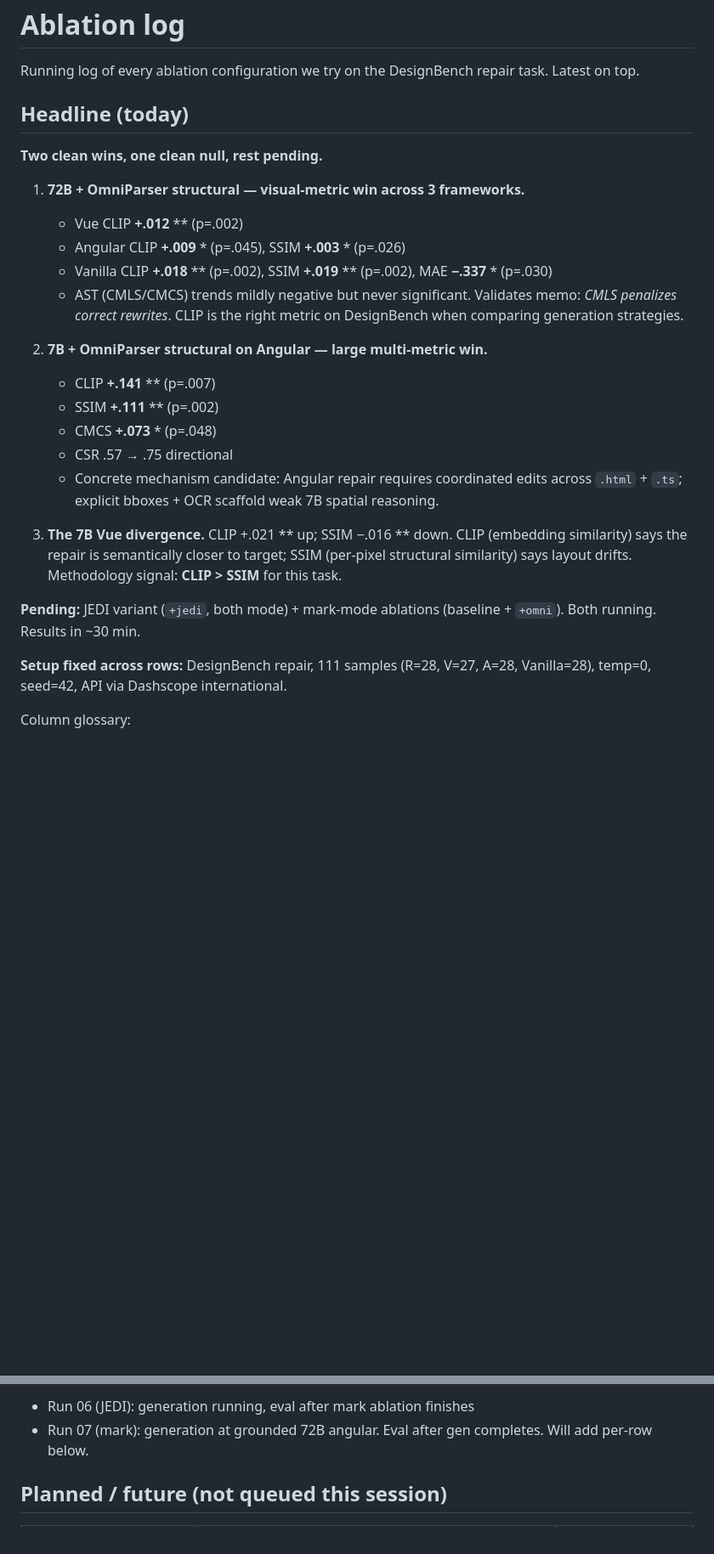
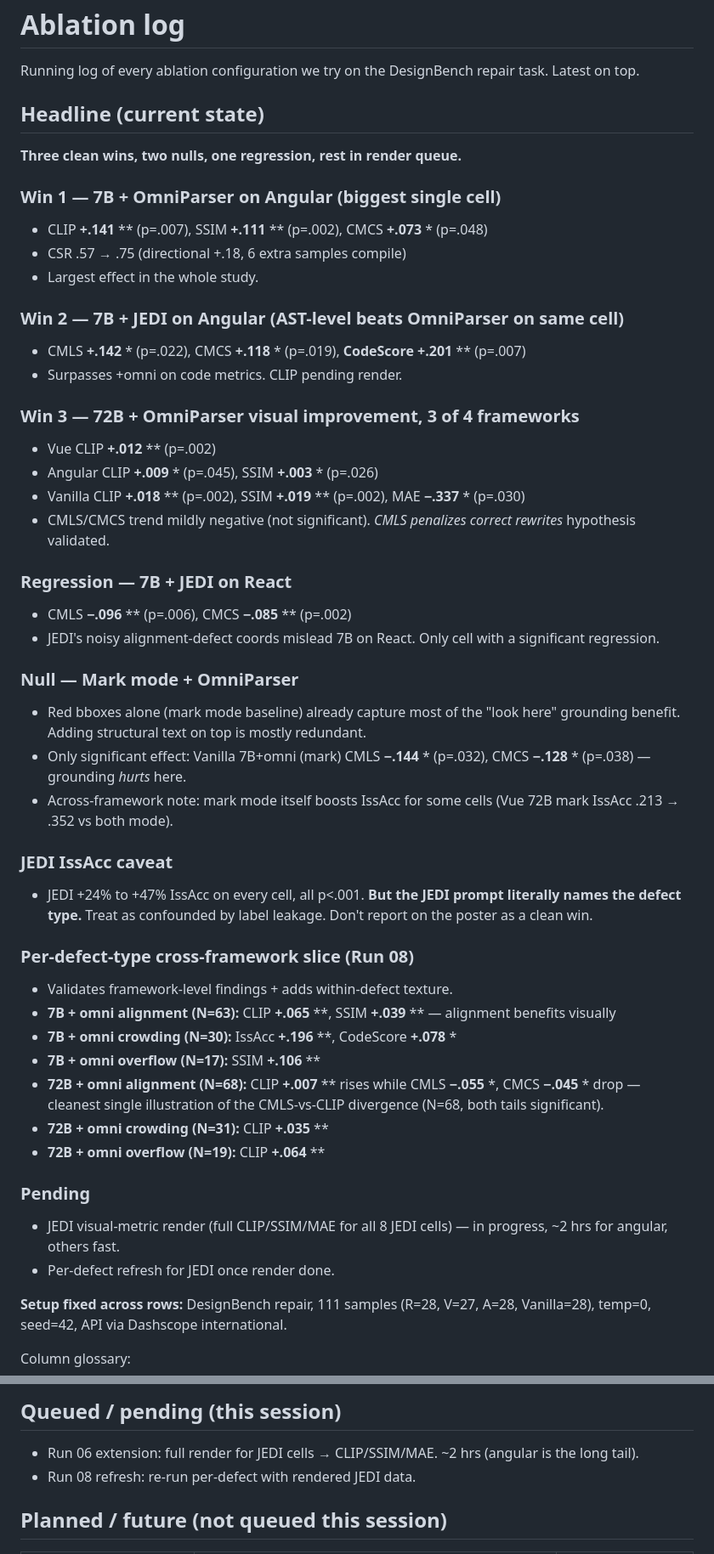
Before and after one commit to isaacau502/GUI-grounded-gen, a Markdown page: ablation_log.md, 2 parts joined by grey strips. Shown at 85% size. Drawn GitHub-style; blank space fills up the shorter version.

```diff
--- a/ablation_log.md
+++ b/ablation_log.md
@@ -2,26 +2,49 @@
 
 Running log of every ablation configuration we try on the DesignBench repair task. Latest on top.
 
-## Headline (today)
+## Headline (current state)
 
-**Two clean wins, one clean null, rest pending.**
+**Three clean wins, two nulls, one regression, rest in render queue.**
 
-1. **72B + OmniParser structural — visual-metric win across 3 frameworks.**
-   - Vue CLIP **+.012** ** (p=.002)
-   - Angular CLIP **+.009** * (p=.045), SSIM **+.003** * (p=.026)
-   - Vanilla CLIP **+.018** ** (p=.002), SSIM **+.019** ** (p=.002), MAE **−.337** * (p=.030)
-   - AST (CMLS/CMCS) trends mildly negative but never significant. Validates memo: *CMLS penalizes correct rewrites*. CLIP is the right metric on DesignBench when comparing generation strategies.
+### Win 1 — 7B + OmniParser on Angular (biggest single cell)
+- CLIP **+.141** ** (p=.007), SSIM **+.111** ** (p=.002), CMCS **+.073** * (p=.048)
+- CSR .57 → .75 (directional +.18, 6 extra samples compile)
+- Largest effect in the whole study.
 
-2. **7B + OmniParser structural on Angular — large multi-metric win.**
-   - CLIP **+.141** ** (p=.007)
-   - SSIM **+.111** ** (p=.002)
-   - CMCS **+.073** * (p=.048)
-   - CSR .57 → .75 directional
-   - Concrete mechanism candidate: Angular repair requires coordinated edits across `.html` + `.ts`; explicit bboxes + OCR scaffold weak 7B spatial reasoning.
+### Win 2 — 7B + JEDI on Angular (AST-level beats OmniParser on same cell)
+- CMLS **+.142** * (p=.022), CMCS **+.118** * (p=.019), **CodeScore +.201** ** (p=.007)
+- Surpasses +omni on code metrics. CLIP pending render.
 
-3. **The 7B Vue divergence.** CLIP +.021 ** up; SSIM −.016 ** down. CLIP (embedding similarity) says the repair is semantically closer to target; SSIM (per-pixel structural similarity) says layout drifts. Methodology signal: **CLIP > SSIM** for this task.
+### Win 3 — 72B + OmniParser visual improvement, 3 of 4 frameworks
+- Vue CLIP **+.012** ** (p=.002)
+- Angular CLIP **+.009** * (p=.045), SSIM **+.003** * (p=.026)
+- Vanilla CLIP **+.018** ** (p=.002), SSIM **+.019** ** (p=.002), MAE **−.337** * (p=.030)
+- CMLS/CMCS trend mildly negative (not significant). *CMLS penalizes correct rewrites* hypothesis validated.
 
-**Pending:** JEDI variant (`+jedi`, both mode) + mark-mode ablations (baseline + `+omni`). Both running. Results in ~30 min.
+### Regression — 7B + JEDI on React
+- CMLS **−.096** ** (p=.006), CMCS **−.085** ** (p=.002)
+- JEDI's noisy alignment-defect coords mislead 7B on React. Only cell with a significant regression.
+
+### Null — Mark mode + OmniParser
+- Red bboxes alone (mark mode baseline) already capture most of the "look here" grounding benefit. Adding structural text on top is mostly redundant.
+- Only significant effect: Vanilla 7B+omni (mark) CMLS **−.144** * (p=.032), CMCS **−.128** * (p=.038) — grounding *hurts* here.
+- Across-framework note: mark mode itself boosts IssAcc for some cells (Vue 72B mark IssAcc .213 → .352 vs both mode).
+
+### JEDI IssAcc caveat
+- JEDI +24% to +47% IssAcc on every cell, all p<.001. **But the JEDI prompt literally names the defect type.** Treat as confounded by label leakage. Don't report on the poster as a clean win.
+
+### Per-defect-type cross-framework slice (Run 08)
+- Validates framework-level findings + adds within-defect texture.
+- **7B + omni alignment (N=63):** CLIP **+.065** **, SSIM **+.039** ** — alignment benefits visually
+- **7B + omni crowding (N=30):** IssAcc **+.196** **, CodeScore **+.078** *
+- **7B + omni overflow (N=17):** SSIM **+.106** **
+- **72B + omni alignment (N=68):** CLIP **+.007** ** rises while CMLS **−.055** *, CMCS **−.045** * drop — cleanest single illustration of the CMLS-vs-CLIP divergence (N=68, both tails significant).
+- **72B + omni crowding (N=31):** CLIP **+.035** **
+- **72B + omni overflow (N=19):** CLIP **+.064** **
+
+### Pending
+- JEDI visual-metric render (full CLIP/SSIM/MAE for all 8 JEDI cells) — in progress, ~2 hrs for angular, others fast.
+- Per-defect refresh for JEDI once render done.
 
 
 **Setup fixed across rows:** DesignBench repair, 111 samples (R=28, V=27, A=28, Vanilla=28), temp=0, seed=42, API via Dashscope international.
@@ -92,6 +142,7 @@ Column glossary:
 
-- Run 06 (JEDI): generation running, eval after mark ablation finishes
-- Run 07 (mark): generation at grounded 72B angular. Eval after gen completes. Will add per-row below.
+## Queued / pending (this session)
+- Run 06 extension: full render for JEDI cells → CLIP/SSIM/MAE. ~2 hrs (angular is the long tail).
+- Run 08 refresh: re-run per-defect with rendered JEDI data.
 
 ## Planned / future (not queued this session)
 
```
Also changed, not shown: other parts of ablation_log.md (+39 -12 lines).
